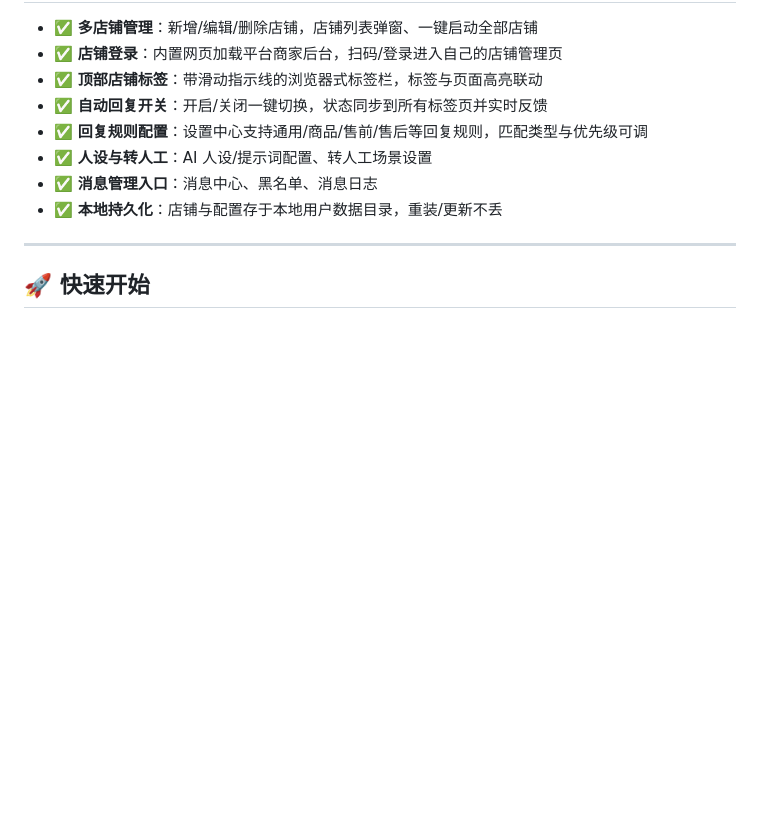
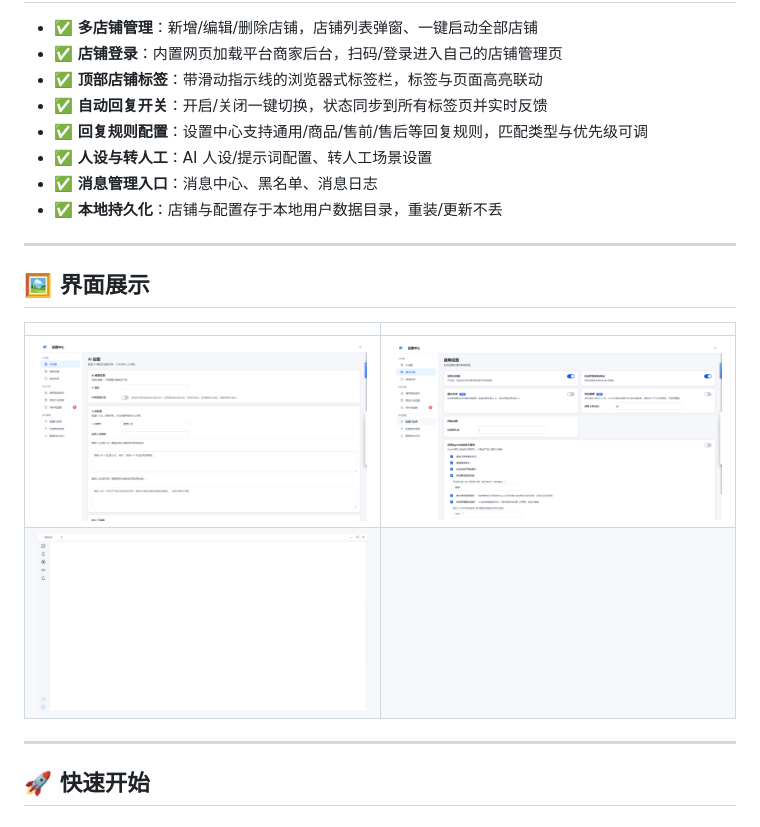
Before and after one commit to bing4568/kuaiying-ai, a Markdown page: README.md, the part around the change. GitHub-like rendering; pictures changed too: screenshots/screenshot-1.png (added), screenshots/screenshot-2.png (added), screenshots/screenshot-3.png (added); blank space fills up the shorter version.

Commit message:
新增界面截图用于 README 展示

```diff
--- a/README.md
+++ b/README.md
@@ -29,6 +29,15 @@
 - ✅ **消息管理入口**：消息中心、黑名单、消息日志
 - ✅ **本地持久化**：店铺与配置存于本地用户数据目录，重装/更新不丢
 
+
+---
+
+## 🖼 界面展示
+
+| | |
+|---|---|
+| ![](screenshots/screenshot-1.png) | ![](screenshots/screenshot-2.png) |
+| ![](screenshots/screenshot-3.png) | |
 
 ---
 
```
